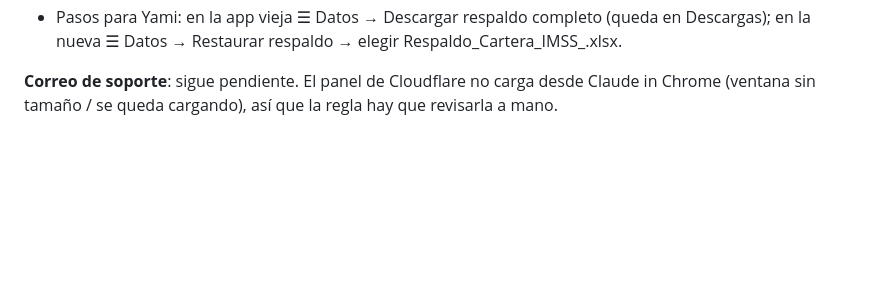
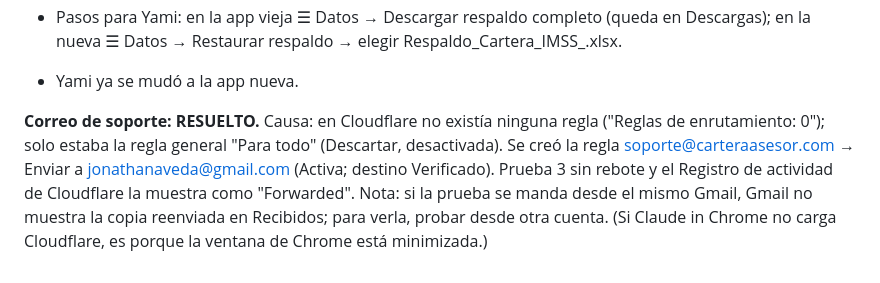
Before and after one commit to jonathanaveda-spec/cartera-imss, a Markdown page: BITACORA.md, the part around the change. GitHub-like rendering; blank space fills up the shorter version.

Commit message:
Bitácora: correo de soporte resuelto

```diff
--- a/BITACORA.md
+++ b/BITACORA.md
@@ -51,5 +51,12 @@ con `git pull`.
 - Pasos para Yami: en la app vieja ☰ Datos → Descargar respaldo completo (queda en Descargas);
   en la nueva ☰ Datos → Restaurar respaldo → elegir Respaldo_Cartera_IMSS_<fecha>.xlsx.
 
-**Correo de soporte**: sigue pendiente. El panel de Cloudflare no carga desde Claude in Chrome
-(ventana sin tamaño / se queda cargando), así que la regla hay que revisarla a mano.
+- Yami ya se mudó a la app nueva.
+
+**Correo de soporte: RESUELTO.** Causa: en Cloudflare no existía ninguna regla ("Reglas de
+enrutamiento: 0"); solo estaba la regla general "Para todo" (Descartar, desactivada). Se creó la
+regla soporte@carteraasesor.com → Enviar a jonathanaveda@gmail.com (Activa; destino Verificado).
+Prueba 3 sin rebote y el Registro de actividad de Cloudflare la muestra como "Forwarded".
+Nota: si la prueba se manda desde el mismo Gmail, Gmail no muestra la copia reenviada en Recibidos;
+para verla, probar desde otra cuenta.
+(Si Claude in Chrome no carga Cloudflare, es porque la ventana de Chrome está minimizada.)
```
